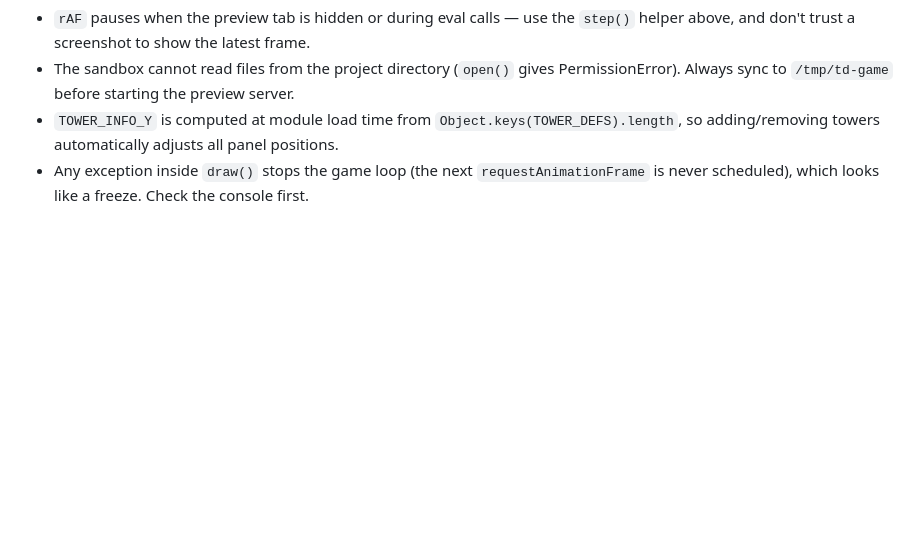
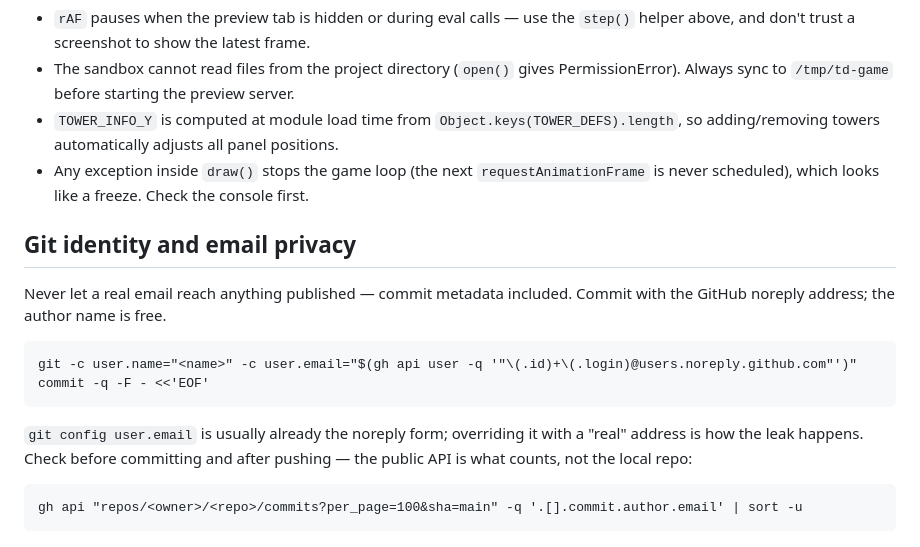
Before and after one commit to codexjdub/TowerDefense, a Markdown page: CLAUDE.md, the part around the change. Rendered like a GitHub page; blank space fills up the shorter version.

Commit message:
Document git identity and email privacy rules in CLAUDE.md
Co-Authored-By: Claude Opus 5.5 <noreply@anthropic.com>

````diff
--- a/CLAUDE.md
+++ b/CLAUDE.md
@@ -329,3 +329,17 @@ Leaderboard: `saveScore()` / `getScores()` → `'td_lb'` (top 10, regular).
   so adding/removing towers automatically adjusts all panel positions.
 - Any exception inside `draw()` stops the game loop (the next `requestAnimationFrame` is
   never scheduled), which looks like a freeze. Check the console first.
+
+## Git identity and email privacy
+
+Never let a real email reach anything published — commit metadata included. Commit with the GitHub noreply address; the author name is free.
+
+```
+git -c user.name="<name>" -c user.email="$(gh api user -q '"\(.id)+\(.login)@users.noreply.github.com"')" commit -q -F - <<'EOF'
+```
+
+`git config user.email` is usually already the noreply form; overriding it with a "real" address is how the leak happens. Check before committing and after pushing — the public API is what counts, not the local repo:
+
+```
+gh api "repos/<owner>/<repo>/commits?per_page=100&sha=main" -q '.[].commit.author.email' | sort -u
+```
````
